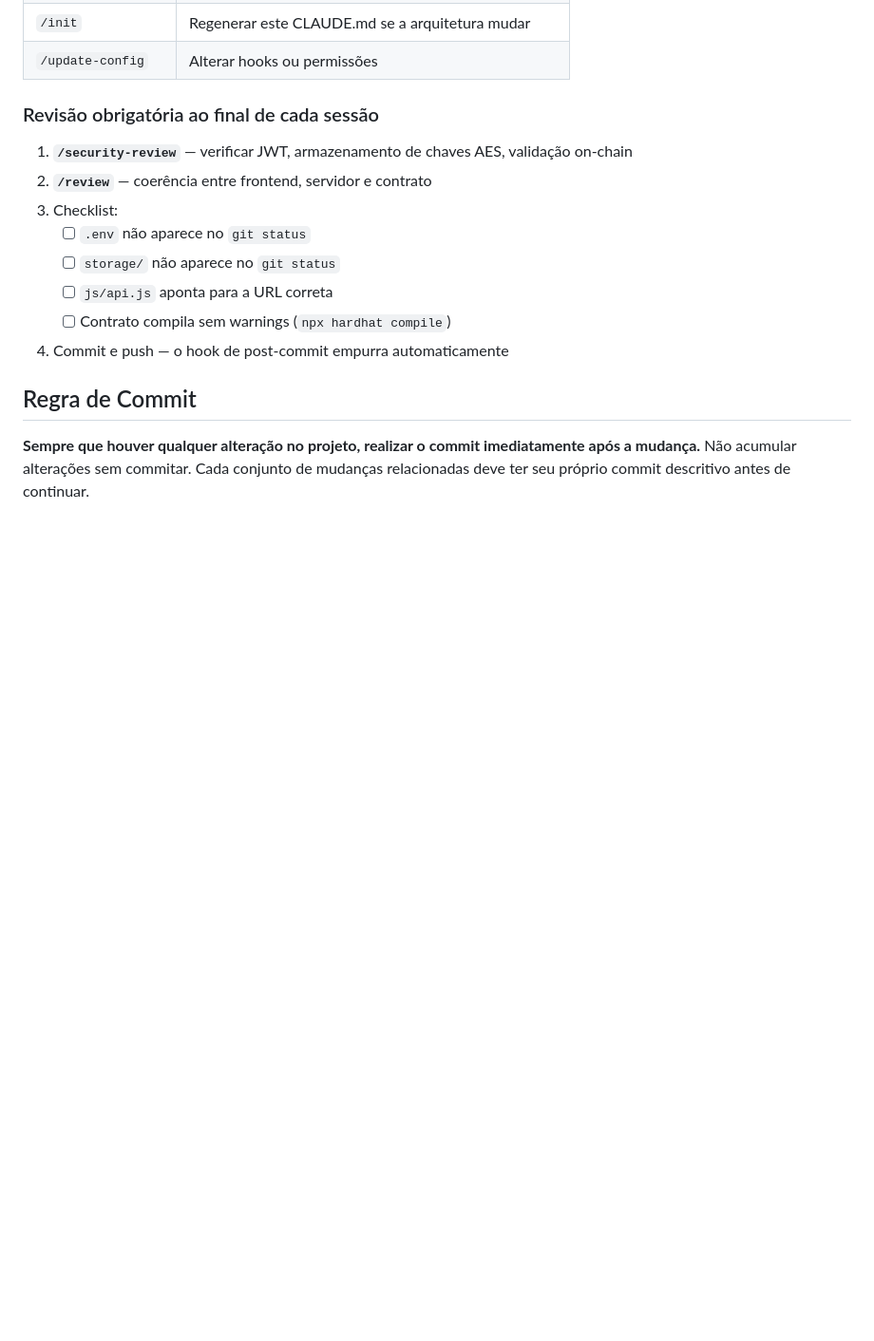
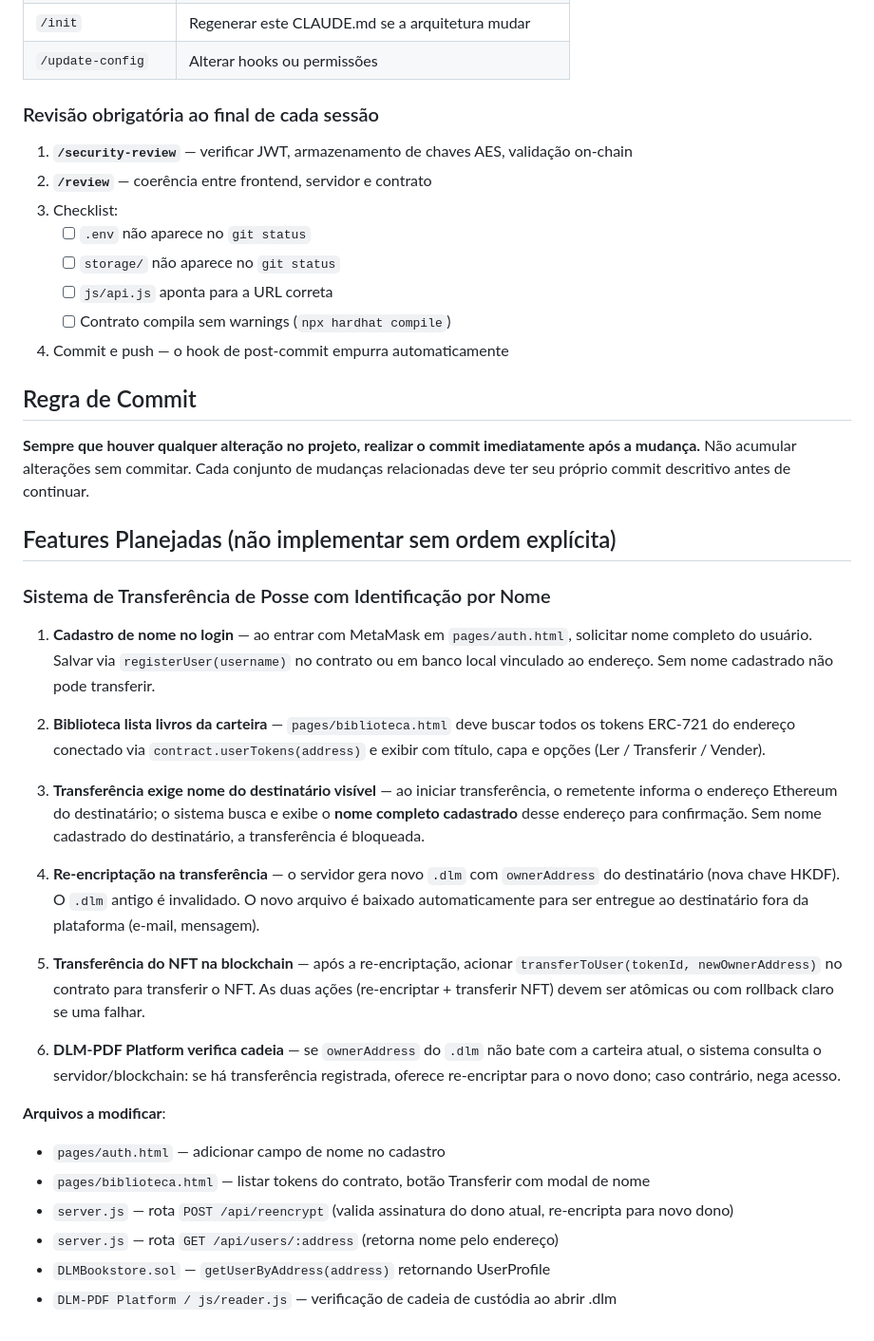
Before and after one commit to matheusmerlim1/trabalho-nilson, a Markdown page: Livraria dlm/CLAUDE.md, the part around the change. Shown at 95% size. GitHub-like rendering; blank space fills up the shorter version.

Commit message:
docs: features planejadas de transferência de posse com nome no CLAUDE.md
Documenta o sistema completo: cadastro de nome no login, biblioteca
de tokens ERC-721, transferência com confirmação por nome, re-encriptação
automática do .dlm para o novo dono e verificação de cadeia de custódia
no DLM-PDF Platform. Não implementar sem ordem explícita.

Co-Authored-By: Claude Sonnet 4.6 <noreply@anthropic.com>

```diff
--- a/Livraria dlm/CLAUDE.md
+++ b/Livraria dlm/CLAUDE.md
@@ -114,3 +114,27 @@ Claude Code também sincroniza ao encerrar a sessão via hook `Stop` em `.claude
 
 **Sempre que houver qualquer alteração no projeto, realizar o commit imediatamente após a mudança.**
 Não acumular alterações sem commitar. Cada conjunto de mudanças relacionadas deve ter seu próprio commit descritivo antes de continuar.
+
+## Features Planejadas (não implementar sem ordem explícita)
+
+### Sistema de Transferência de Posse com Identificação por Nome
+
+1. **Cadastro de nome no login** — ao entrar com MetaMask em `pages/auth.html`, solicitar nome completo do usuário. Salvar via `registerUser(username)` no contrato ou em banco local vinculado ao endereço. Sem nome cadastrado não pode transferir.
+
+2. **Biblioteca lista livros da carteira** — `pages/biblioteca.html` deve buscar todos os tokens ERC-721 do endereço conectado via `contract.userTokens(address)` e exibir com título, capa e opções (Ler / Transferir / Vender).
+
+3. **Transferência exige nome do destinatário visível** — ao iniciar transferência, o remetente informa o endereço Ethereum do destinatário; o sistema busca e exibe o **nome completo cadastrado** desse endereço para confirmação. Sem nome cadastrado do destinatário, a transferência é bloqueada.
+
+4. **Re-encriptação na transferência** — o servidor gera novo `.dlm` com `ownerAddress` do destinatário (nova chave HKDF). O `.dlm` antigo é invalidado. O novo arquivo é baixado automaticamente para ser entregue ao destinatário fora da plataforma (e-mail, mensagem).
+
+5. **Transferência do NFT na blockchain** — após a re-encriptação, acionar `transferToUser(tokenId, newOwnerAddress)` no contrato para transferir o NFT. As duas ações (re-encriptar + transferir NFT) devem ser atômicas ou com rollback claro se uma falhar.
+
+6. **DLM-PDF Platform verifica cadeia** — se `ownerAddress` do `.dlm` não bate com a carteira atual, o sistema consulta o servidor/blockchain: se há transferência registrada, oferece re-encriptar para o novo dono; caso contrário, nega acesso.
+
+**Arquivos a modificar**:
+- `pages/auth.html` — adicionar campo de nome no cadastro
+- `pages/biblioteca.html` — listar tokens do contrato, botão Transferir com modal de nome
+- `server.js` — rota `POST /api/reencrypt` (valida assinatura do dono atual, re-encripta para novo dono)
+- `server.js` — rota `GET /api/users/:address` (retorna nome pelo endereço)
+- `DLMBookstore.sol` — `getUserByAddress(address)` retornando UserProfile
+- `DLM-PDF Platform / js/reader.js` — verificação de cadeia de custódia ao abrir .dlm
```
